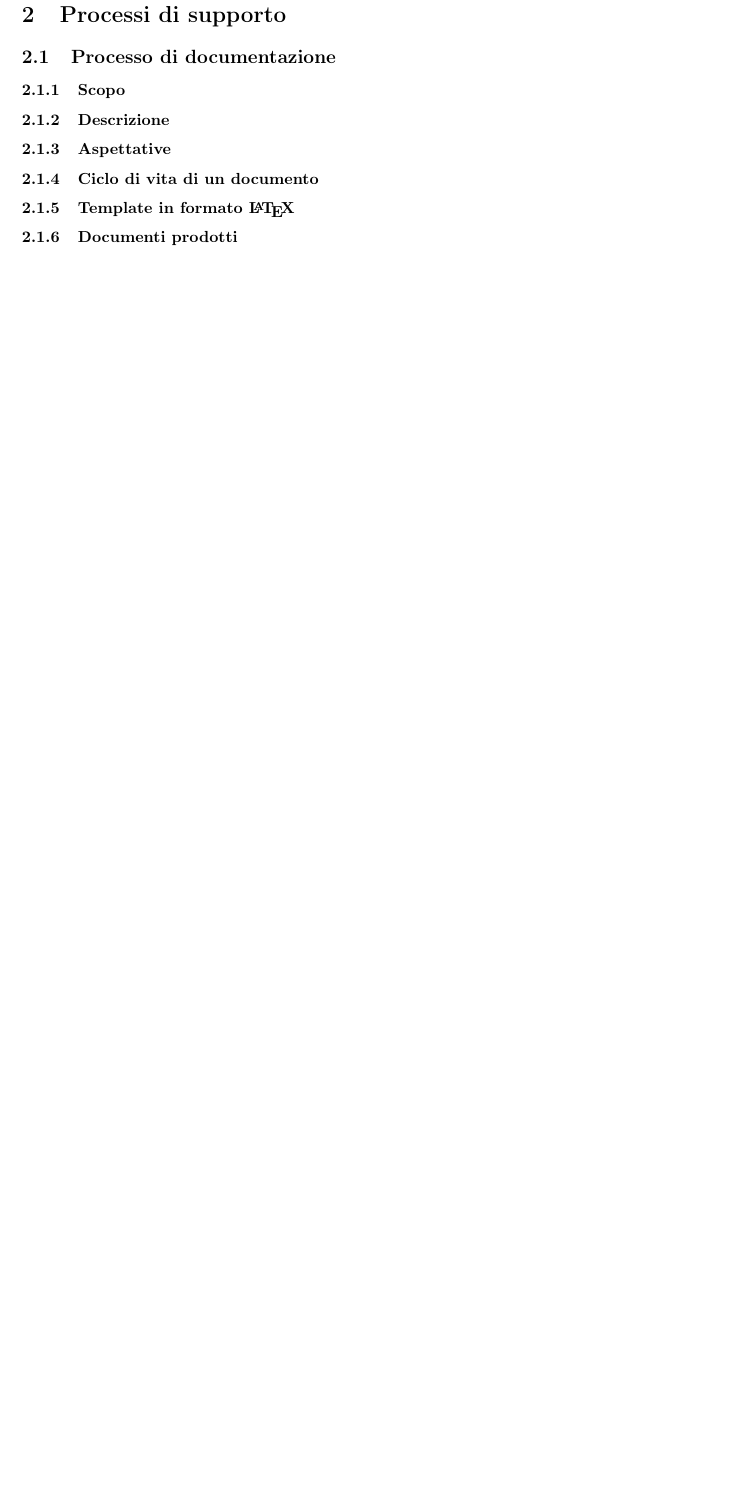
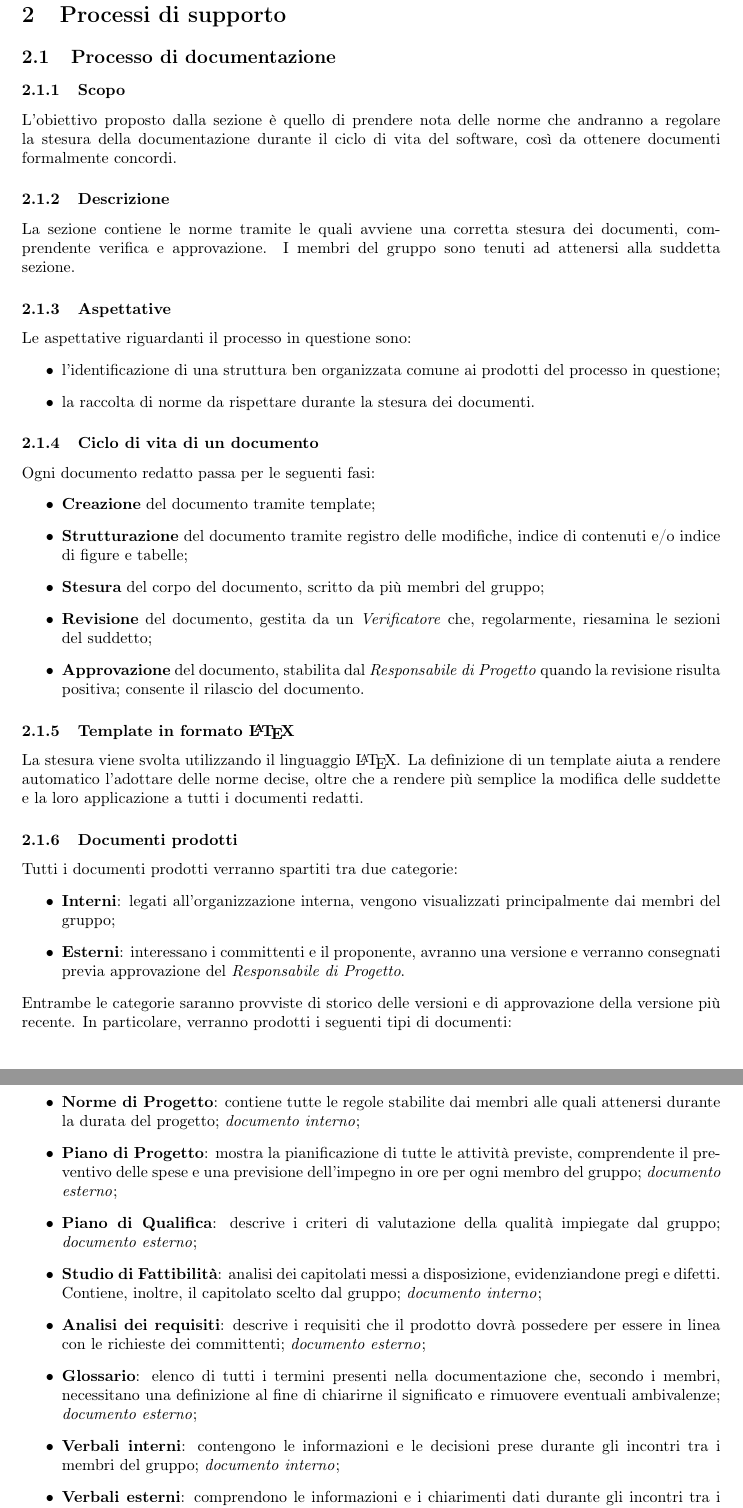
Before and after one commit to MercurySeven/project-docs, a LaTeX document (Interni/NormeProgetto/NormeProgetto.tex, which reads Interni/NormeProgetto/components/norme-c3.tex): part of page 6 of 12 before the commit and two parts of pages 6 and 7 of 13 after it, the two joined at a grey line, cut so that both start at the same text, the shorter picture padded with empty space. Compiled offline with pdfLaTeX.

Commit message:
Aggiunti sottoparagrafi da 3.1.1 a 3.1.7
Da riguardare 3.1.7, non sono molto convinta. Per il resto dovrebbe andare.

```diff
--- a/Interni/NormeProgetto/components/norme-c3.tex
+++ b/Interni/NormeProgetto/components/norme-c3.tex
@@ -5,14 +5,53 @@
 
 \subsubsection{Scopo}
 
+L'obiettivo proposto dalla sezione è quello di prendere nota delle norme che andranno a regolare la stesura della documentazione durante il ciclo di vita del software,  così da ottenere documenti formalmente concordi.
+
 \subsubsection{Descrizione}
+
+La sezione contiene le norme tramite le quali avviene una corretta stesura dei documenti,  comprendente verifica e approvazione.  I membri del gruppo sono tenuti ad attenersi alla suddetta sezione.
 
 \subsubsection{Aspettative}
 
+Le aspettative riguardanti il processo in questione sono:
+\begin{itemize}
+	\item l'identificazione di una struttura ben organizzata comune ai prodotti del processo in questione;
+	\item la raccolta di norme da rispettare durante la stesura dei documenti.
+\end{itemize}
+
 \subsubsection{Ciclo di vita di un documento}
+
+Ogni documento redatto passa per le seguenti fasi:
+\begin{itemize}
+	\item \textbf{Creazione} del documento tramite template;
+	\item \textbf{Strutturazione} del documento tramite registro delle modifiche,  indice di contenuti e/o indice di figure e tabelle;
+	\item \textbf{Stesura} del corpo del documento,  scritto da più membri del gruppo;
+	\item \textbf{Revisione} del documento, gestita da un \textit{Verificatore} che,  regolarmente,  riesamina le sezioni del suddetto;
+	\item \textbf{Approvazione} del documento, stabilita dal \textit{Responsabile di Progetto} quando la revisione risulta positiva; consente il rilascio del documento.
+\end{itemize}
 
 \subsubsection{Template in formato \LaTeX}
 
+La stesura viene svolta utilizzando il linguaggio \LaTeX . La definizione di un template aiuta a rendere automatico l'adottare delle norme decise, oltre che a rendere più semplice la modifica delle suddette e la loro applicazione a tutti i documenti redatti.
+
 \subsubsection{Documenti prodotti}
 
+Tutti i documenti prodotti verranno spartiti tra due categorie:
+\begin{itemize}
+	\item \textbf{Interni}: legati all'organizzazione interna,  vengono visualizzati principalmente dai membri del gruppo;
+	\item \textbf{Esterni}: interessano i committenti e il proponente,  avranno una versione e verranno consegnati previa approvazione del \textit{Responsabile di Progetto}.
+\end{itemize}
+Entrambe le categorie saranno provviste di storico delle versioni e di approvazione della versione più recente.
+In particolare,  verranno prodotti i seguenti tipi di documenti:
+\begin{itemize}
+	\item \textbf{Norme di Progetto}: contiene tutte le regole stabilite dai membri alle quali attenersi durante la durata del progetto; \textit{documento interno};
+	\item \textbf{Piano di Progetto}: mostra la pianificazione di tutte le attività previste, comprendente il preventivo delle spese e una previsione dell'impegno in ore per ogni membro del gruppo; \textit{documento esterno};
+	\item \textbf{Piano di Qualifica}: descrive i criteri di valutazione della qualità impiegate dal gruppo; \textit{documento esterno};
+	\item \textbf{Studio di Fattibilità}: analisi dei capitolati messi a disposizione, evidenziandone pregi e difetti. Contiene,  inoltre,  il capitolato scelto dal gruppo; \textit{documento interno};
+	\item \textbf{Analisi dei requisiti}: descrive i requisiti che il prodotto dovrà possedere per essere in linea con le richieste dei committenti; \textit{documento esterno};
+	\item \textbf{Glossario}: elenco di tutti i termini presenti nella documentazione che, secondo i membri, necessitano una definizione al fine di chiarirne il significato e rimuovere eventuali ambivalenze; \textit{documento esterno};
+	\item \textbf{Verbali interni}: contengono le informazioni e le decisioni prese durante gli incontri tra i membri del gruppo; \textit{documento interno};
+	\item \textbf{Verbali esterni}: comprendono le informazioni e i chiarimenti dati durante gli incontri tra i membri e un committente; \textit{documento esterno};
+\end{itemize}
+
 \subsubsection{Directory di un documento}
```
Also changed, not shown: Interni/NormeProgetto/components/norme-c3.tex (2 more changed lines).
